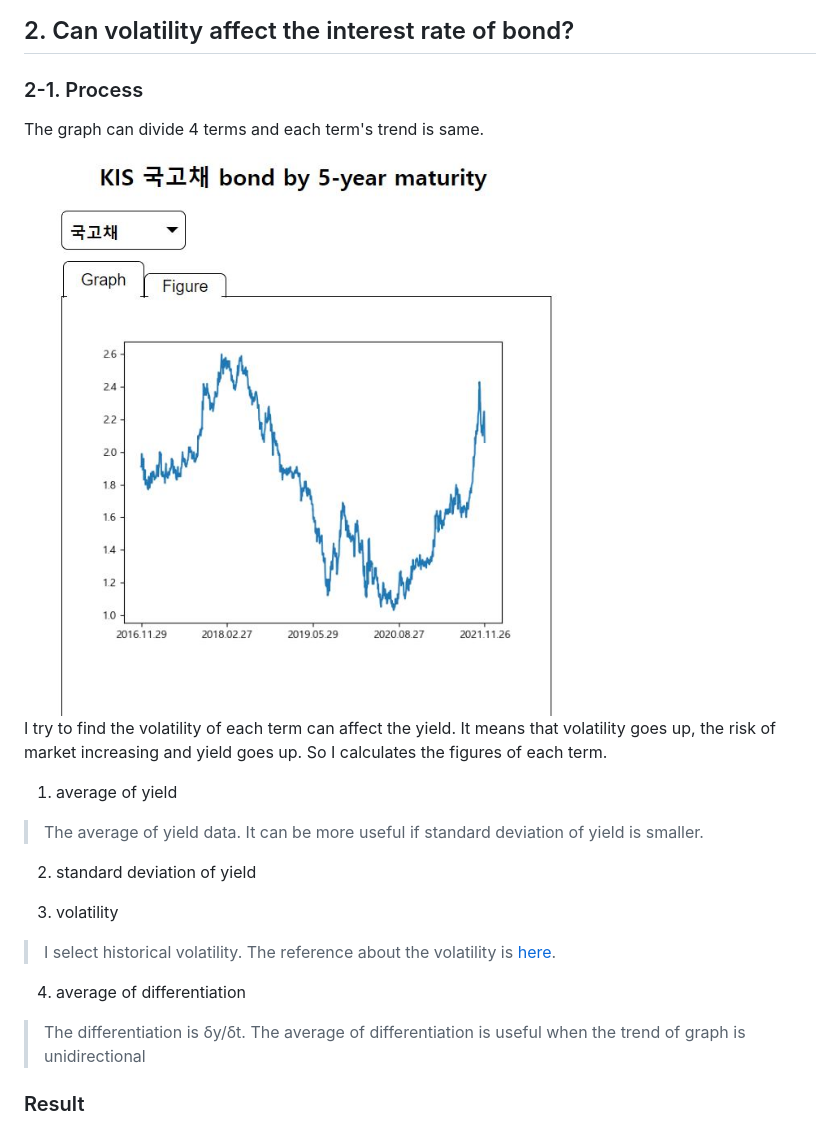
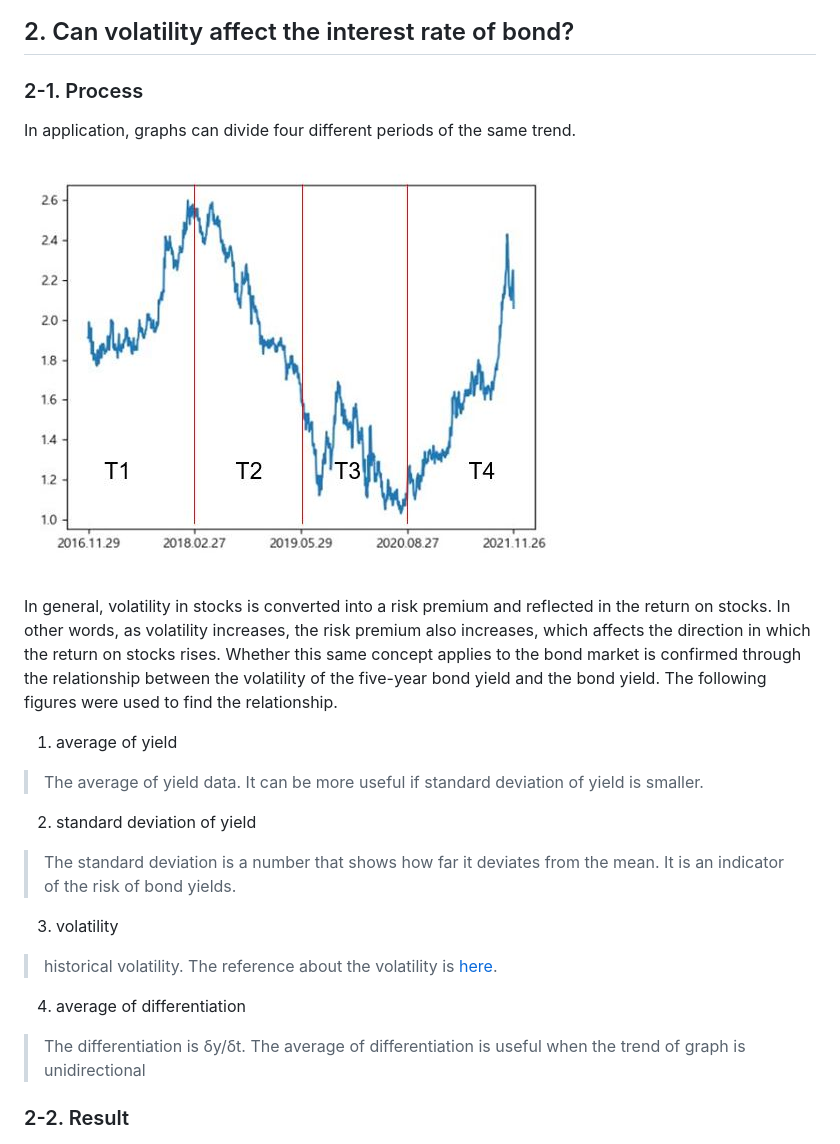
Before and after one commit to jinhyeok15/bond_application, a Markdown page: doc/description.md, the part around one of its changes. Rendered like a GitHub page; pictures changed too: doc/src/bond_return.JPG.

Commit message:
[12.18] figure, storage 수정, description 수정

```diff
--- a/doc/description.md
+++ b/doc/description.md
@@ -5,28 +5,31 @@
 <img src="src/ServerArchitecture.JPG" style="width:600px; height:400px">
 
 ## 2. Can volatility affect the interest rate of bond?
+
 ### 2-1. Process
-The graph can divide 4 terms and each term's trend is same.
+In application, graphs can divide four different periods of the same trend.
 
 <img src="src/bond_return.JPG" style="width:400px; height:400px">
 
-I try to find the volatility of each term can affect the yield.
-It means that volatility goes up, the risk of market increasing and yield goes up.
-So I calculates the figures of each term.
+In general, volatility in stocks is converted into a risk premium and reflected in the return on stocks.
+In other words, as volatility increases, the risk premium also increases, which affects the direction in which the return on stocks rises.
+Whether this same concept applies to the bond market is confirmed through the relationship between the volatility of the five-year bond yield and the bond yield.
+The following figures were used to find the relationship.
 
 1. average of yield
 > The average of yield data.
 > It can be more useful if standard deviation of yield is smaller.
 2. standard deviation of yield
-
+> The standard deviation is a number that shows how far it deviates from the mean.
+> It is an indicator of the risk of bond yields.
 3. volatility
-> I select historical volatility.
+> historical volatility.
 > The reference about the volatility is [here](https://www.investopedia.com/terms/v/volatility.asp).
 4. average of differentiation
 > The differentiation is
 δy/δt.
 > The average of differentiation is useful when the trend of graph is unidirectional
 
-### Result
+### 2-2. Result
 <img src="src/figure.JPG" style="width:400px; height:400px">
 
```
Also changed, not shown: other parts of doc/description.md (+59 -6 lines), doc/src/bond_return_.JPG (added), doc/src/corr_KOSPI.JPG (added), doc/src/corr_bond.JPG (added), 2 other files.
